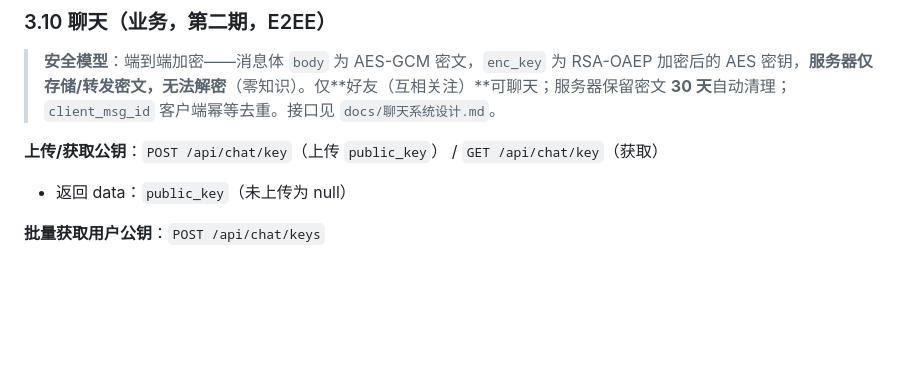
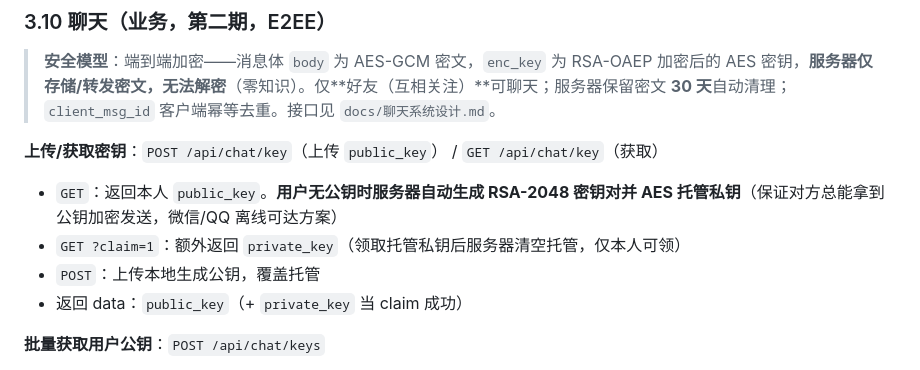
Before and after one commit to QingZhuMr/acgo, a Markdown page: docs/API接口文档.md, the part around the change. Drawn GitHub-style; blank space fills up the shorter version.

Commit message:
API文档：chat/key 密钥托管方案说明（自动生成+claim领取）

```diff
--- a/docs/API接口文档.md
+++ b/docs/API接口文档.md
@@ -380,8 +380,11 @@
 
 > **安全模型**：端到端加密——消息体 `body` 为 AES-GCM 密文，`enc_key` 为 RSA-OAEP 加密后的 AES 密钥，**服务器仅存储/转发密文，无法解密**（零知识）。仅**好友（互相关注）**可聊天；服务器保留密文 **30 天**自动清理；`client_msg_id` 客户端幂等去重。接口见 `docs/聊天系统设计.md`。
 
-**上传/获取公钥**：`POST /api/chat/key`（上传 `public_key`） / `GET /api/chat/key`（获取）
-- 返回 data：`public_key`（未上传为 null）
+**上传/获取密钥**：`POST /api/chat/key`（上传 `public_key`） / `GET /api/chat/key`（获取）
+- `GET`：返回本人 `public_key`。**用户无公钥时服务器自动生成 RSA-2048 密钥对并 AES 托管私钥**（保证对方总能拿到公钥加密发送，微信/QQ 离线可达方案）
+- `GET ?claim=1`：额外返回 `private_key`（领取托管私钥后服务器清空托管，仅本人可领）
+- `POST`：上传本地生成公钥，覆盖托管
+- 返回 data：`public_key`（+ `private_key` 当 claim 成功）
 
 **批量获取用户公钥**：`POST /api/chat/keys`
 - 参数：`user_ids`（逗号分隔）
```
